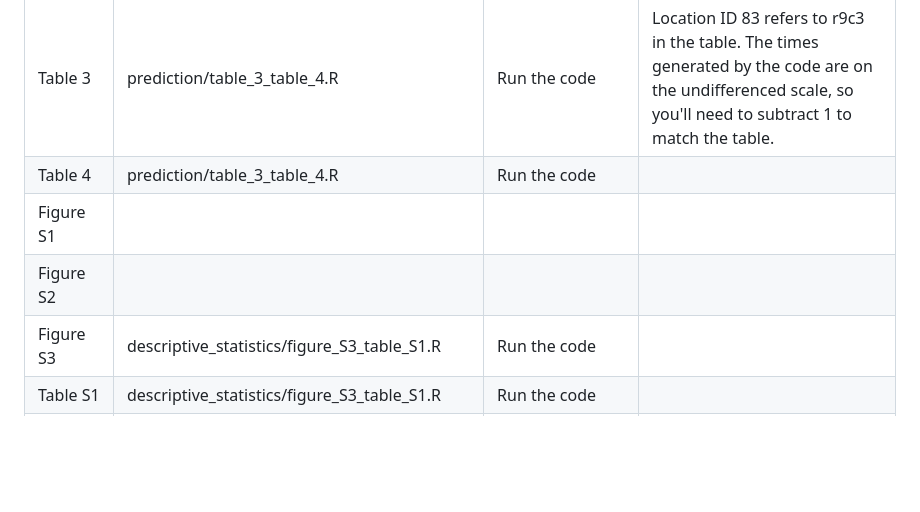
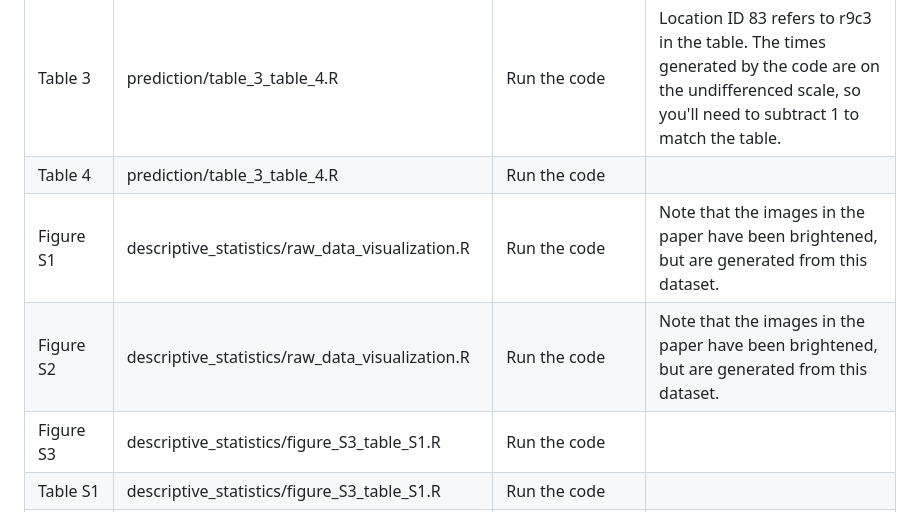
Before and after one commit to stevenmoen/acrae_public, a Markdown page: README.md, the part around the change. Drawn GitHub-style; blank space fills up the shorter version.

Commit message:
Update Figure S1 and S2 references in README
Updated references for Figures S1 and S2 to include source files and notes.

```diff
--- a/README.md
+++ b/README.md
@@ -35,8 +35,8 @@ The simulation folder contains code related to simulations in the paper.
 | Table 2 | prediction/prediction_outputs.R | Run the code |  |
 | Table 3 | prediction/table_3_table_4.R | Run the code | Location ID 83 refers to r9c3 in the table. The times generated by the code are on the undifferenced scale, so you'll need to subtract 1 to match the table. |
 | Table 4 | prediction/table_3_table_4.R | Run the code |  |
-| Figure S1 |  |  |  |
-| Figure S2 |  |  |  |
+| Figure S1 | descriptive_statistics/raw_data_visualization.R | Run the code | Note that the images in the paper have been brightened, but are generated from this dataset. |
+| Figure S2 | descriptive_statistics/raw_data_visualization.R | Run the code | Note that the images in the paper have been brightened, but are generated from this dataset. |
 | Figure S3 | descriptive_statistics/figure_S3_table_S1.R | Run the code |  |
 | Table S1 | descriptive_statistics/figure_S3_table_S1.R | Run the code |  |
 | Figure S4 |  |  |  |
```
